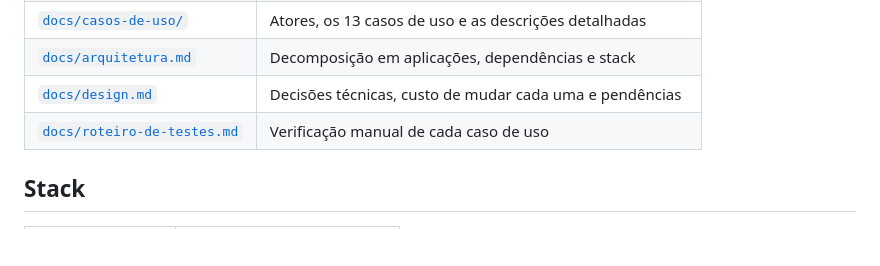
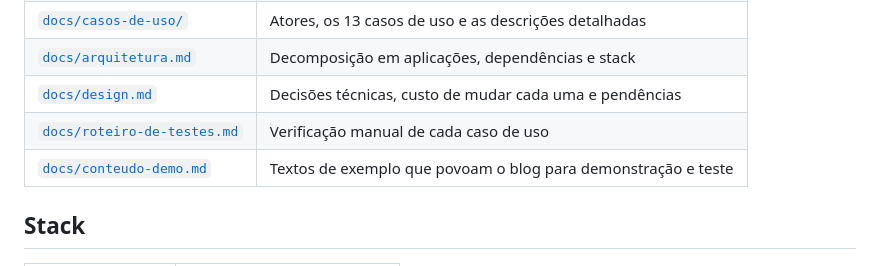
Before and after one commit to ataraxia-ppads/ataraxia-blog, a Markdown page: README.md, the part around the change. Drawn GitHub-style; blank space fills up the shorter version.

Commit message:
Modelo do conteúdo de demonstração (#7)
* docs: modelo do conteúdo de demonstração

* docs: vincula o conteúdo de demonstração no README

```diff
--- a/README.md
+++ b/README.md
@@ -70,6 +70,7 @@ Para contribuir sem instalar nada, editando texto pelo navegador, veja o
 | [`docs/arquitetura.md`](docs/arquitetura.md) | Decomposição em aplicações, dependências e stack |
 | [`docs/design.md`](docs/design.md) | Decisões técnicas, custo de mudar cada uma e pendências |
 | [`docs/roteiro-de-testes.md`](docs/roteiro-de-testes.md) | Verificação manual de cada caso de uso |
+| [`docs/conteudo-demo.md`](docs/conteudo-demo.md) | Textos de exemplo que povoam o blog para demonstração e teste |
 
 ## Stack
 
```
Also changed, not shown: docs/conteudo-demo.md (added, +113 -0 lines).
